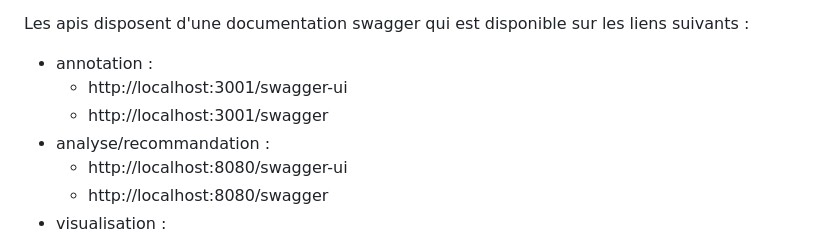
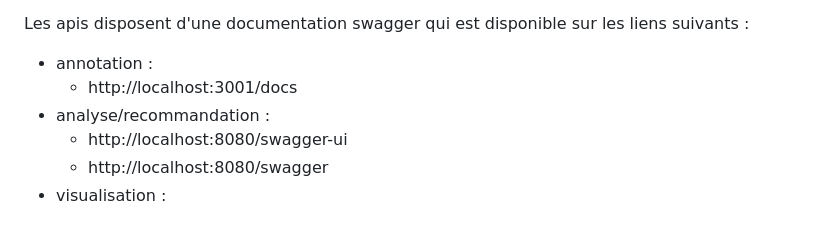
Before and after one commit to EBMBA/ICS-BigData-Project, a Markdown page: README.md, the part around the change. Rendered like a GitHub page.

Commit message:
update swagger url

```diff
--- a/README.md
+++ b/README.md
@@ -32,8 +32,7 @@ Les ports utilisés par les différents conteneurs sur la machine sont les suiva
 
 Les apis disposent d'une documentation swagger qui est disponible sur les liens suivants :
 -   annotation :
-    - http://localhost:3001/swagger-ui
-    - http://localhost:3001/swagger
+    - http://localhost:3001/docs
 -   analyse/recommandation :
     - http://localhost:8080/swagger-ui
     - http://localhost:8080/swagger
```
